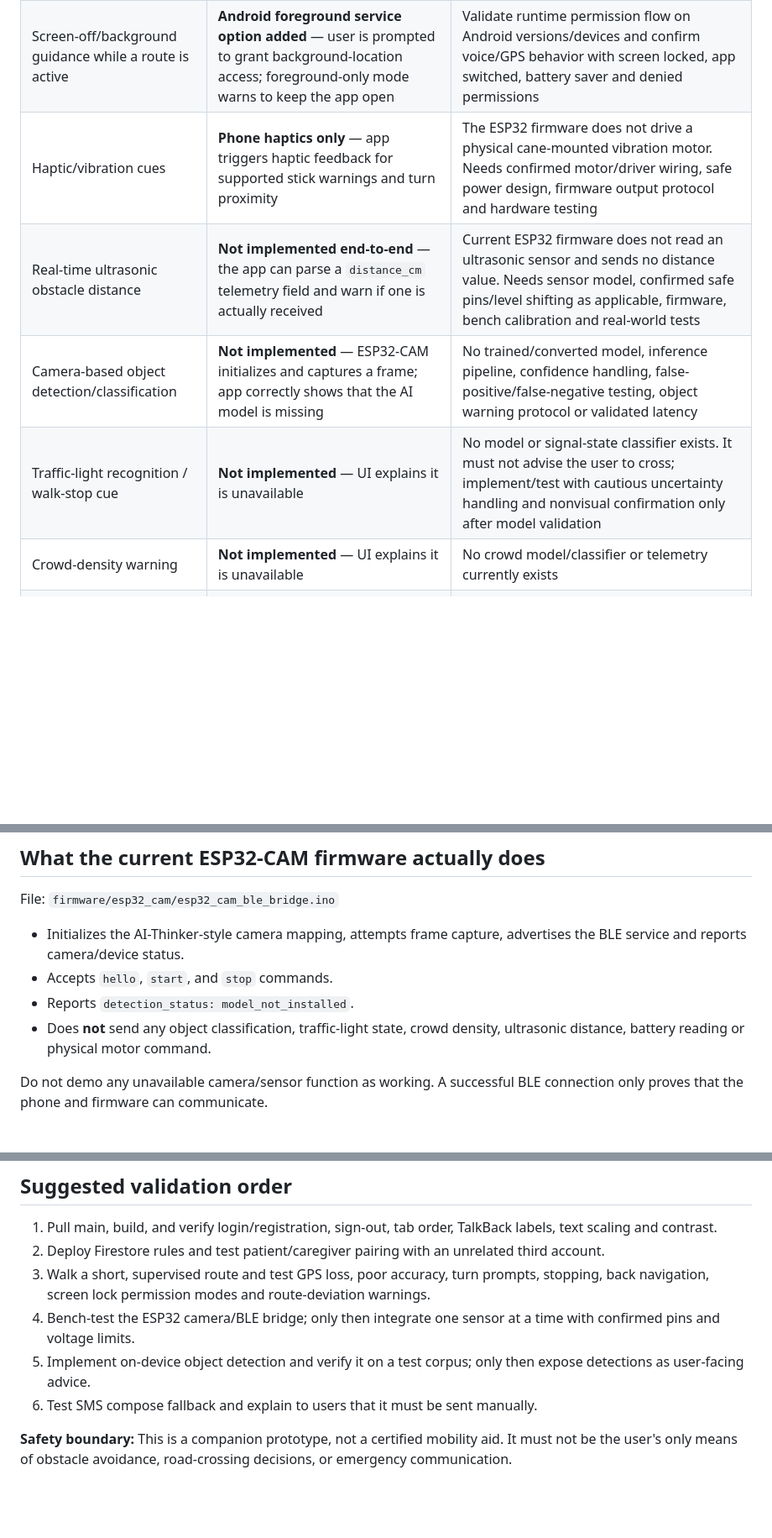
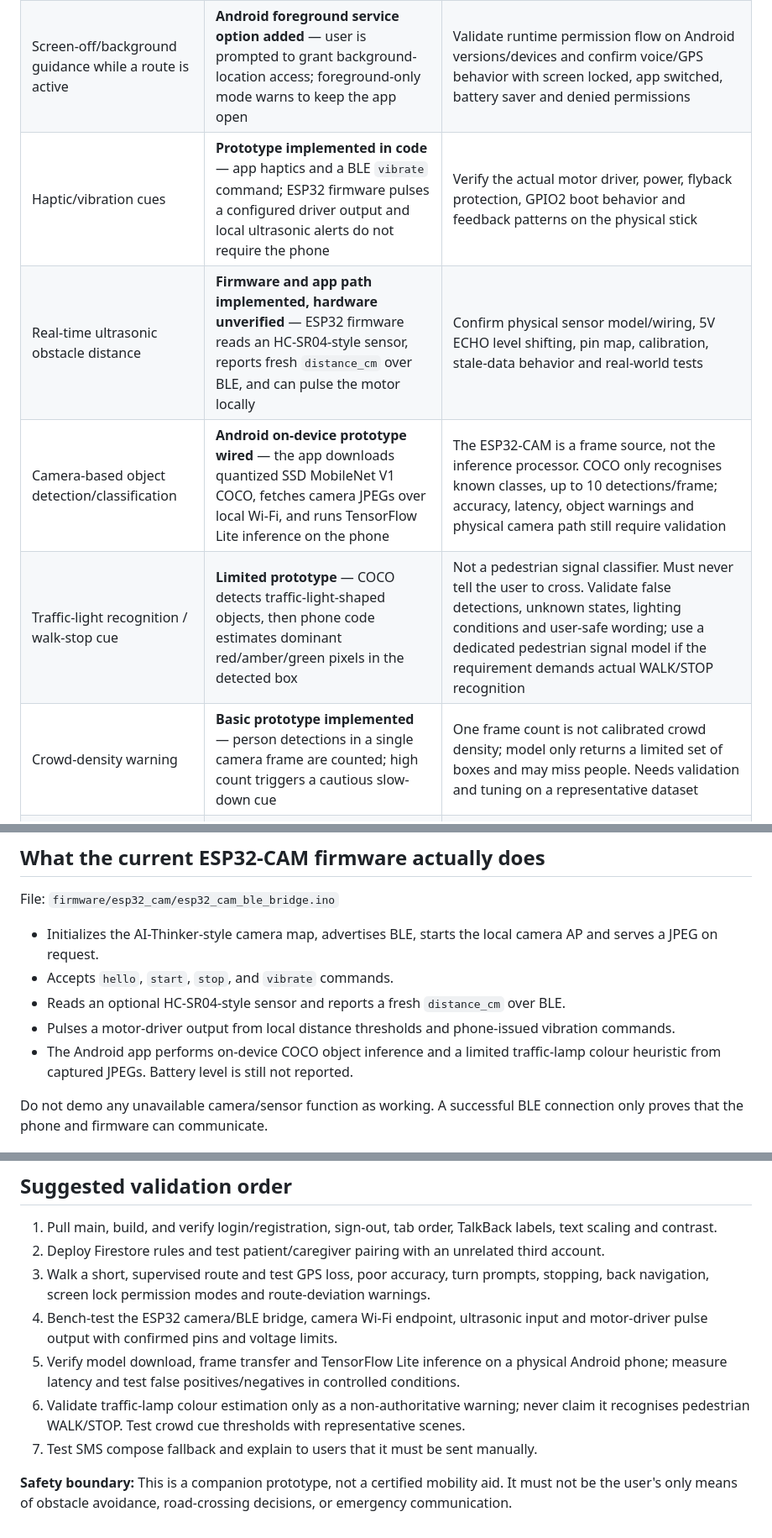
Before and after one commit to ShoninSelvaraj/Blind_Stick, a Markdown page: docs/CLIENT_FEATURE_AUDIT.md, 3 parts joined by grey strips. Shown at 84% size. Drawn GitHub-style; blank space fills up the shorter version.

Commit message:
Update client feature audit for new local AI/sensor implementation

```diff
--- a/docs/CLIENT_FEATURE_AUDIT.md
+++ b/docs/CLIENT_FEATURE_AUDIT.md
@@ -10,11 +10,11 @@ This checklist maps the project's functional requirements in the CEBS Group 8 re
 | GPS destination selection and in-app map | **Prototype implemented** — in-app OpenStreetMap map, Nominatim destination search, public walking-routing service, route preview and written maneuver list | Public service uptime/usage constraints, address ambiguity, footpath data coverage, route validation and manual provider/service fallback |
 | Turn-by-turn spoken guidance | **Prototype implemented** — estimates distance to maneuvers from live phone GPS, announces turns, speaks warnings, handles poor GPS, pauses on suspected route deviation and offers manual recalculation | Must be tested walking real routes; no guaranteed rerouting, no certified pedestrian crossing guidance, no tested offline support |
 | Screen-off/background guidance while a route is active | **Android foreground service option added** — user is prompted to grant background-location access; foreground-only mode warns to keep the app open | Validate runtime permission flow on Android versions/devices and confirm voice/GPS behavior with screen locked, app switched, battery saver and denied permissions |
-| Haptic/vibration cues | **Phone haptics only** — app triggers haptic feedback for supported stick warnings and turn proximity | The ESP32 firmware does not drive a physical cane-mounted vibration motor. Needs confirmed motor/driver wiring, safe power design, firmware output protocol and hardware testing |
-| Real-time ultrasonic obstacle distance | **Not implemented end-to-end** — the app can parse a `distance_cm` telemetry field and warn if one is actually received | Current ESP32 firmware does not read an ultrasonic sensor and sends no distance value. Needs sensor model, confirmed safe pins/level shifting as applicable, firmware, bench calibration and real-world tests |
-| Camera-based object detection/classification | **Not implemented** — ESP32-CAM initializes and captures a frame; app correctly shows that the AI model is missing | No trained/converted model, inference pipeline, confidence handling, false-positive/false-negative testing, object warning protocol or validated latency |
-| Traffic-light recognition / walk-stop cue | **Not implemented** — UI explains it is unavailable | No model or signal-state classifier exists. It must not advise the user to cross; implement/test with cautious uncertainty handling and nonvisual confirmation only after model validation |
-| Crowd-density warning | **Not implemented** — UI explains it is unavailable | No crowd model/classifier or telemetry currently exists |
+| Haptic/vibration cues | **Prototype implemented in code** — app haptics and a BLE `vibrate` command; ESP32 firmware pulses a configured driver output and local ultrasonic alerts do not require the phone | Verify the actual motor driver, power, flyback protection, GPIO2 boot behavior and feedback patterns on the physical stick |
+| Real-time ultrasonic obstacle distance | **Firmware and app path implemented, hardware unverified** — ESP32 firmware reads an HC-SR04-style sensor, reports fresh `distance_cm` over BLE, and can pulse the motor locally | Confirm physical sensor model/wiring, 5V ECHO level shifting, pin map, calibration, stale-data behavior and real-world tests |
+| Camera-based object detection/classification | **Android on-device prototype wired** — the app downloads quantized SSD MobileNet V1 COCO, fetches camera JPEGs over local Wi-Fi, and runs TensorFlow Lite inference on the phone | The ESP32-CAM is a frame source, not the inference processor. COCO only recognises known classes, up to 10 detections/frame; accuracy, latency, object warnings and physical camera path still require validation |
+| Traffic-light recognition / walk-stop cue | **Limited prototype** — COCO detects traffic-light-shaped objects, then phone code estimates dominant red/amber/green pixels in the detected box | Not a pedestrian signal classifier. Must never tell the user to cross. Validate false detections, unknown states, lighting conditions and user-safe wording; use a dedicated pedestrian signal model if the requirement demands actual WALK/STOP recognition |
+| Crowd-density warning | **Basic prototype implemented** — person detections in a single camera frame are counted; high count triggers a cautious slow-down cue | One frame count is not calibrated crowd density; model only returns a limited set of boxes and may miss people. Needs validation and tuning on a representative dataset |
 | Live location sharing to caregiver | **Partly implemented** — opt-in updates roughly every 30 seconds while the patient app is open; linked caregiver sees Firestore changes | It is not continuous background tracking; handle app/process suspension, offline queue/recovery, stale-location status and battery/privacy testing |
 | Pair a caregiver securely | **App-side prototype implemented** — one-time, ten-minute code, one use, Firestore role/link rules; up to two linked caregivers | Must deploy Firestore rules, test owner/caregiver/unrelated-account access, test expiry/concurrent code redemption, and remove/change pairing workflow needs design |
 | SOS / emergency alert | **Partly implemented** — SOS saved to Firestore; patient can open SMS composer with a help message and location | SMS is not sent automatically; recipient must be selected and message sent. No zero-billing background push exists. No emergency-service integration or delivery guarantee |
@@ -26,10 +26,11 @@ This checklist maps the project's functional requirements in the CEBS Group 8 re
 
 File: `firmware/esp32_cam/esp32_cam_ble_bridge.ino`
 
-- Initializes the AI-Thinker-style camera mapping, attempts frame capture, advertises the BLE service and reports camera/device status.
-- Accepts `hello`, `start`, and `stop` commands.
-- Reports `detection_status: model_not_installed`.
-- Does **not** send any object classification, traffic-light state, crowd density, ultrasonic distance, battery reading or physical motor command.
+- Initializes the AI-Thinker-style camera map, advertises BLE, starts the local camera AP and serves a JPEG on request.
+- Accepts `hello`, `start`, `stop`, and `vibrate` commands.
+- Reads an optional HC-SR04-style sensor and reports a fresh `distance_cm` over BLE.
+- Pulses a motor-driver output from local distance thresholds and phone-issued vibration commands.
+- The Android app performs on-device COCO object inference and a limited traffic-lamp colour heuristic from captured JPEGs. Battery level is still not reported.
 
 Do not demo any unavailable camera/sensor function as working. A successful BLE connection only proves that the phone and firmware can communicate.
 
@@ -46,8 +47,9 @@ Do not demo any unavailable camera/sensor function as working. A successful BLE
 1. Pull main, build, and verify login/registration, sign-out, tab order, TalkBack labels, text scaling and contrast.
 2. Deploy Firestore rules and test patient/caregiver pairing with an unrelated third account.
 3. Walk a short, supervised route and test GPS loss, poor accuracy, turn prompts, stopping, back navigation, screen lock permission modes and route-deviation warnings.
-4. Bench-test the ESP32 camera/BLE bridge; only then integrate one sensor at a time with confirmed pins and voltage limits.
-5. Implement on-device object detection and verify it on a test corpus; only then expose detections as user-facing advice.
-6. Test SMS compose fallback and explain to users that it must be sent manually.
+4. Bench-test the ESP32 camera/BLE bridge, camera Wi-Fi endpoint, ultrasonic input and motor-driver pulse output with confirmed pins and voltage limits.
+5. Verify model download, frame transfer and TensorFlow Lite inference on a physical Android phone; measure latency and test false positives/negatives in controlled conditions.
+6. Validate traffic-lamp colour estimation only as a non-authoritative warning; never claim it recognises pedestrian WALK/STOP. Test crowd cue thresholds with representative scenes.
+7. Test SMS compose fallback and explain to users that it must be sent manually.
 
 **Safety boundary:** This is a companion prototype, not a certified mobility aid. It must not be the user's only means of obstacle avoidance, road-crossing decisions, or emergency communication.
```
